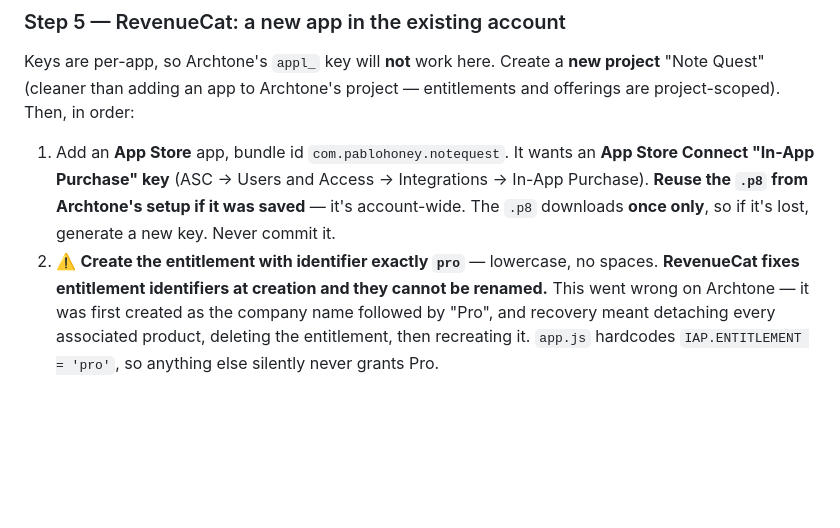
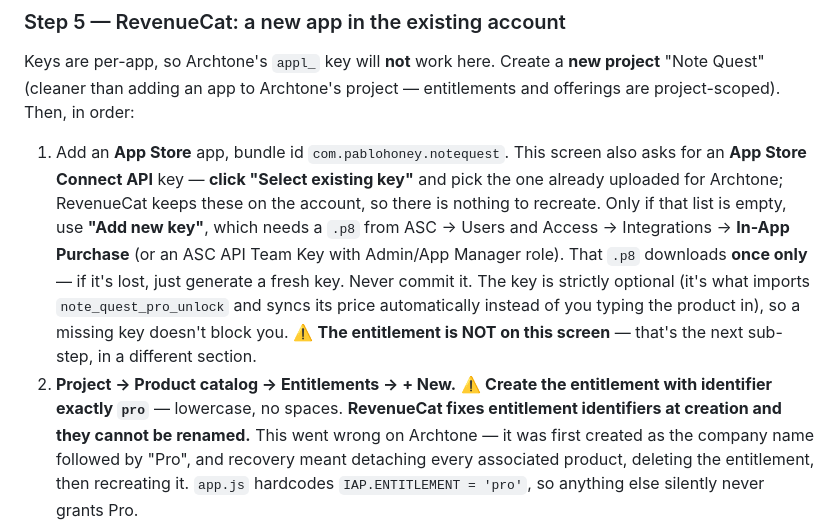
Before and after one commit to PabloHoney1977/Note-Quest, a Markdown page: STORE.md, the part around the change. Rendered like a GitHub page; blank space fills up the shorter version.

Commit message:
Clarify RevenueCat step 5: the ASC key prompt, and where the entitlement lives
Sub-step 1 described the App Store Connect key as something to go and fetch,
without mentioning that RevenueCat offers "Select existing key" right there —
which is the whole point, since Archtone's key is already on the account and
nothing needs recreating. It also didn't say the key is optional (it imports
the product and syncs its price; it doesn't gate the purchase flow), so a
missing .p8 reads as a blocker when it isn't.

Sub-step 2 said to create the entitlement without saying where, which made it
look like a missing field on the add-app screen rather than a separate section.
Now names the path: Project -> Product catalog -> Entitlements -> + New.

Co-Authored-By: Claude Opus 5 <noreply@anthropic.com>

```diff
--- a/STORE.md
+++ b/STORE.md
@@ -219,11 +219,18 @@ Keys are per-app, so Archtone's `appl_` key will **not** work here. Create a **n
 "Note Quest" (cleaner than adding an app to Archtone's project — entitlements and offerings are
 project-scoped). Then, in order:
 
-1. Add an **App Store** app, bundle id `com.pablohoney.notequest`. It wants an **App Store Connect
-   "In-App Purchase" key** (ASC → Users and Access → Integrations → In-App Purchase). **Reuse the
-   `.p8` from Archtone's setup if it was saved** — it's account-wide. The `.p8` downloads **once
-   only**, so if it's lost, generate a new key. Never commit it.
-2. ⚠️ **Create the entitlement with identifier exactly `pro`** — lowercase, no spaces.
+1. Add an **App Store** app, bundle id `com.pablohoney.notequest`. This screen also asks for an
+   **App Store Connect API** key — **click "Select existing key"** and pick the one already uploaded
+   for Archtone; RevenueCat keeps these on the account, so there is nothing to recreate.
+   Only if that list is empty, use **"Add new key"**, which needs a `.p8` from
+   ASC → Users and Access → Integrations → **In-App Purchase** (or an ASC API Team Key with
+   Admin/App Manager role). That `.p8` downloads **once only** — if it's lost, just generate a fresh
+   key. Never commit it.
+   The key is strictly optional (it's what imports `note_quest_pro_unlock` and syncs its price
+   automatically instead of you typing the product in), so a missing key doesn't block you.
+   ⚠️ **The entitlement is NOT on this screen** — that's the next sub-step, in a different section.
+2. **Project → Product catalog → Entitlements → + New.**
+   ⚠️ **Create the entitlement with identifier exactly `pro`** — lowercase, no spaces.
    **RevenueCat fixes entitlement identifiers at creation and they cannot be renamed.** This went
    wrong on Archtone — it was first created as the company name followed by "Pro", and recovery meant
    detaching every associated product, deleting the entitlement, then recreating it. `app.js`
```
